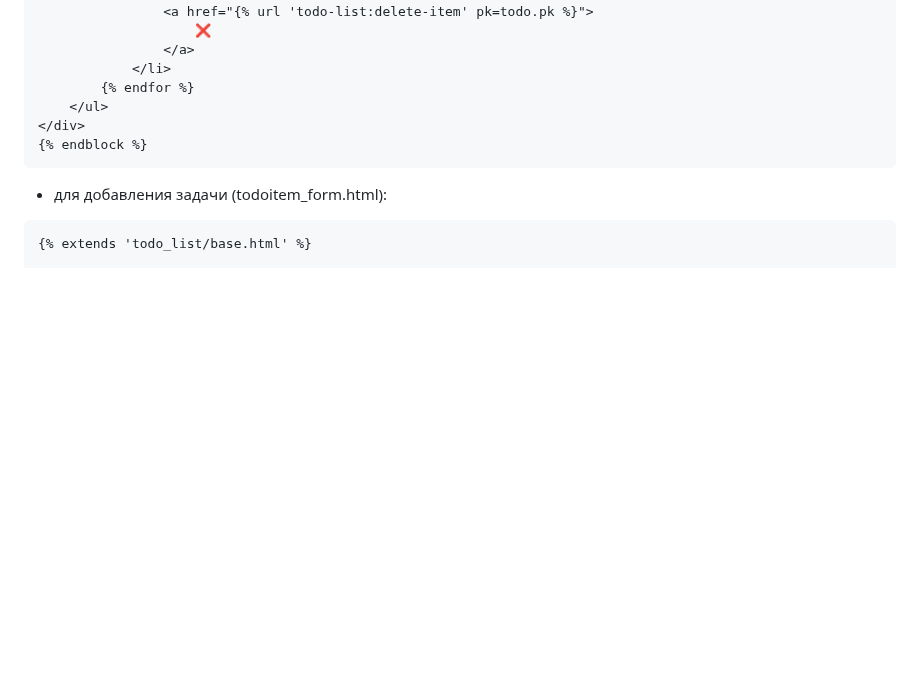
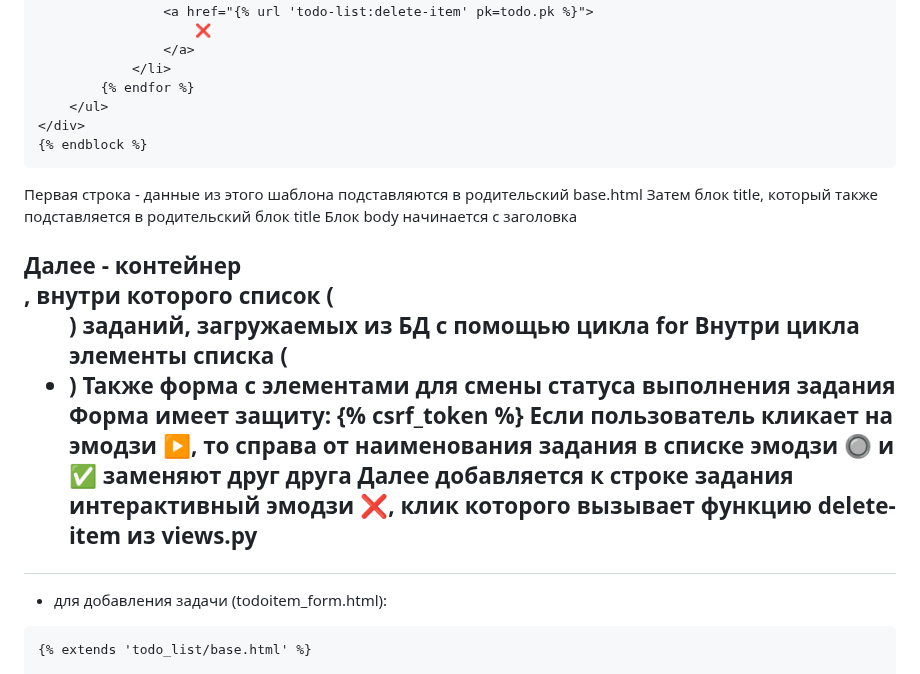
Before and after one commit to andrzejabramov/ToDoList_Django, a Markdown page: README.md, the part around the change. Drawn GitHub-style; blank space fills up the shorter version.

Commit message:
20240112_todolist_django1

````diff
--- a/README.md
+++ b/README.md
@@ -103,6 +103,15 @@ ToDo List Django
 </div>
 {% endblock %}
 ```
+Первая строка - данные из этого шаблона подставляются в родительский base.html
+Затем блок title, который также подставляется в родительский блок title
+Блок body начинается с заголовка <h2>
+Далее - контейнер <div>, внутри которого список (<ul>) заданий, загружаемых из БД с помощью цикла for
+Внутри цикла элементы списка (<li>)
+Также форма с элементами для смены статуса выполнения задания
+Форма имеет защиту: {% csrf_token %}
+Если пользователь кликает на эмодзи ▶️, то справа от наименования задания в списке эмодзи 🔘 и ✅ заменяют друг друга
+Далее добавляется к строке задания интерактивный эмодзи ❌, клик которого вызывает функцию delete-item из views.py
 - для добавления задачи (todoitem_form.html):
 ```commandline
 {% extends 'todo_list/base.html' %}
````
